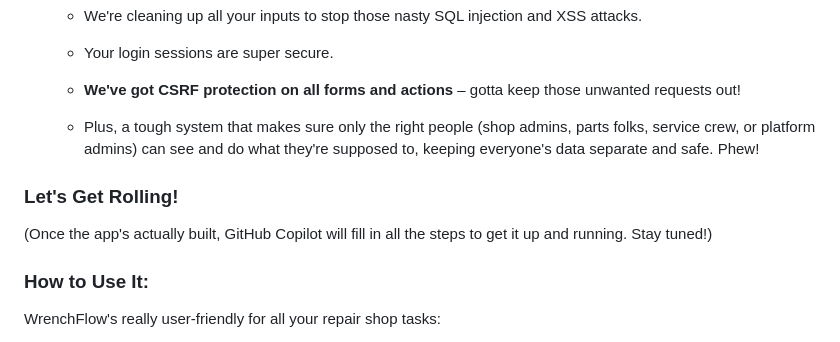
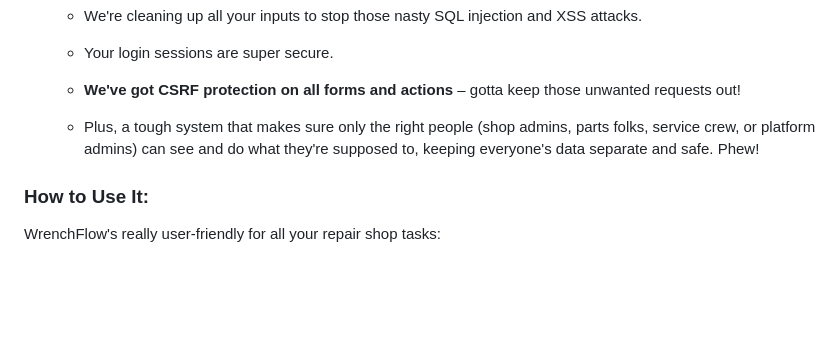
Before and after one commit to eaglevisionsolutions/Wrenchflow, a Markdown page: README.md, the part around the change. Drawn GitHub-style; blank space fills up the shorter version.

```diff
--- a/README.md
+++ b/README.md
@@ -68,10 +68,6 @@ Hey there! WrenchFlow is this super cool web app made to help small engine repai
 
     * Plus, a tough system that makes sure only the right people (shop admins, parts folks, service crew, or platform admins) can see and do what they're supposed to, keeping everyone's data separate and safe. Phew!
 
-### Let's Get Rolling!
-
-(Once the app's actually built, GitHub Copilot will fill in all the steps to get it up and running. Stay tuned!)
-
 ### How to Use It:
 
 WrenchFlow's really user-friendly for all your repair shop tasks:
```
